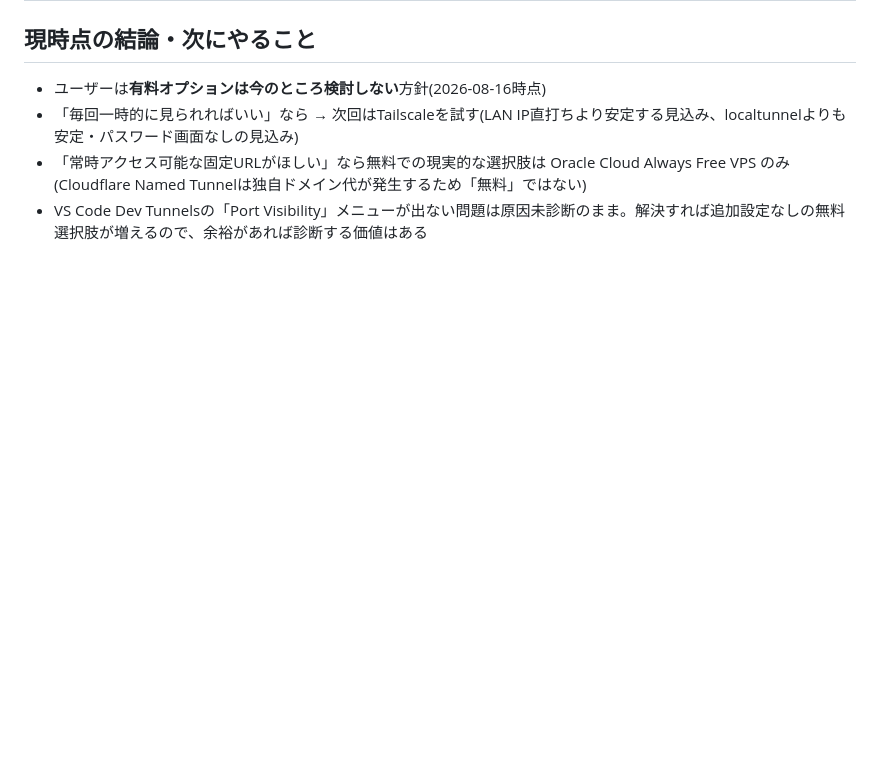
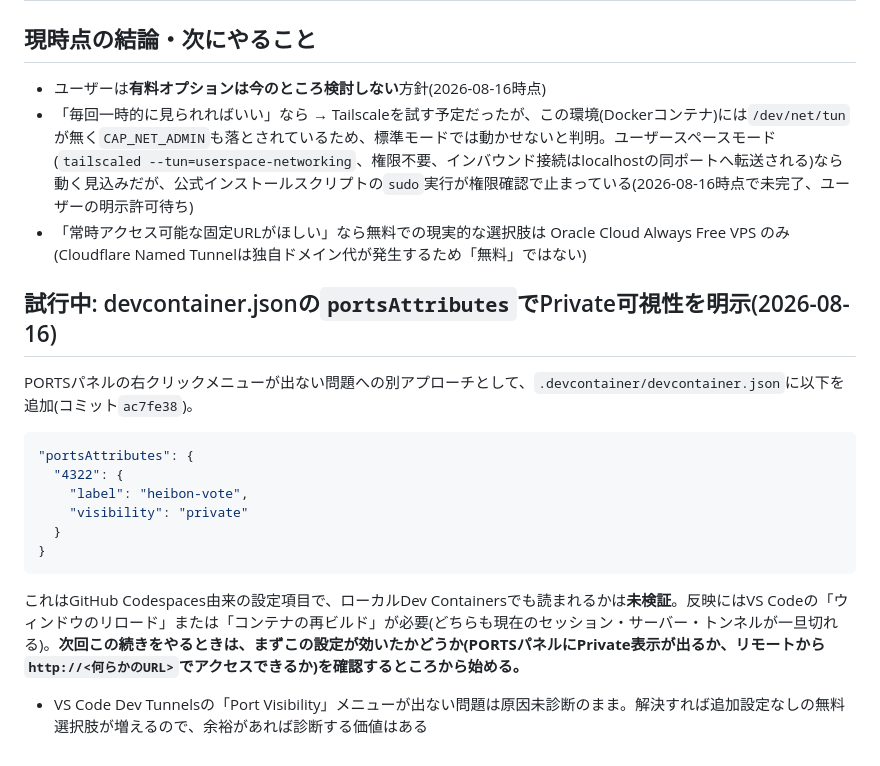
Before and after one commit to moka0502/heibon-vote, a Markdown page: PHONE-ACCESS-OPTIONS.md, the part around the change. Drawn GitHub-style; blank space fills up the shorter version.

Commit message:
スマホ閲覧方法メモにTailscale・portsAttributesの試行状況を追記
Tailscaleはこのコンテナに/dev/net/tun・CAP_NET_ADMINが無く標準モードでは
動かせないと判明、ユーザースペースモードでのインストールがsudo実行の権限確認で
中断中。devcontainer.jsonのportsAttributesでPrivate可視性を試す方向に切り替えた
ので、次回再開時にすぐ状況が分かるよう記録。

Co-Authored-By: Claude Sonnet 5 <noreply@anthropic.com>

````diff
--- a/PHONE-ACCESS-OPTIONS.md
+++ b/PHONE-ACCESS-OPTIONS.md
@@ -35,6 +35,21 @@ heibon-voteはNode.js/Express + better-sqlite3の**サーバーが必須**(投
 ## 現時点の結論・次にやること
 
 - ユーザーは**有料オプションは今のところ検討しない**方針(2026-08-16時点)
-- 「毎回一時的に見られればいい」なら → 次回はTailscaleを試す(LAN IP直打ちより安定する見込み、localtunnelよりも安定・パスワード画面なしの見込み)
+- 「毎回一時的に見られればいい」なら → Tailscaleを試す予定だったが、この環境(Dockerコンテナ)には`/dev/net/tun`が無く`CAP_NET_ADMIN`も落とされているため、標準モードでは動かせないと判明。ユーザースペースモード(`tailscaled --tun=userspace-networking`、権限不要、インバウンド接続はlocalhostの同ポートへ転送される)なら動く見込みだが、公式インストールスクリプトの`sudo`実行が権限確認で止まっている(2026-08-16時点で未完了、ユーザーの明示許可待ち)
 - 「常時アクセス可能な固定URLがほしい」なら無料での現実的な選択肢は Oracle Cloud Always Free VPS のみ(Cloudflare Named Tunnelは独自ドメイン代が発生するため「無料」ではない)
+
+## 試行中: devcontainer.jsonの`portsAttributes`でPrivate可視性を明示(2026-08-16)
+
+PORTSパネルの右クリックメニューが出ない問題への別アプローチとして、`.devcontainer/devcontainer.json`に以下を追加(コミット`ac7fe38`)。
+
+```json
+"portsAttributes": {
+  "4322": {
+    "label": "heibon-vote",
+    "visibility": "private"
+  }
+}
+```
+
+これはGitHub Codespaces由来の設定項目で、ローカルDev Containersでも読まれるかは**未検証**。反映にはVS Codeの「ウィンドウのリロード」または「コンテナの再ビルド」が必要(どちらも現在のセッション・サーバー・トンネルが一旦切れる)。**次回この続きをやるときは、まずこの設定が効いたかどうか(PORTSパネルにPrivate表示が出るか、リモートから`http://<何らかのURL>`でアクセスできるか)を確認するところから始める。**
 - VS Code Dev Tunnelsの「Port Visibility」メニューが出ない問題は原因未診断のまま。解決すれば追加設定なしの無料選択肢が増えるので、余裕があれば診断する価値はある
````
